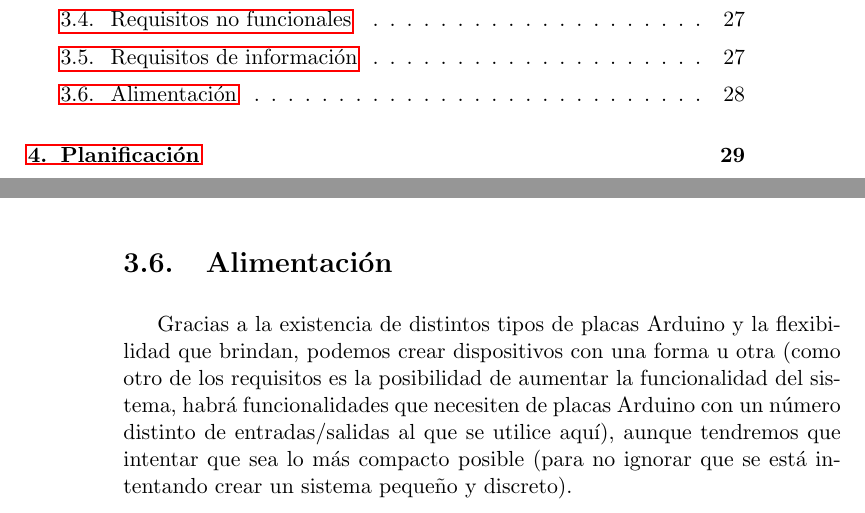
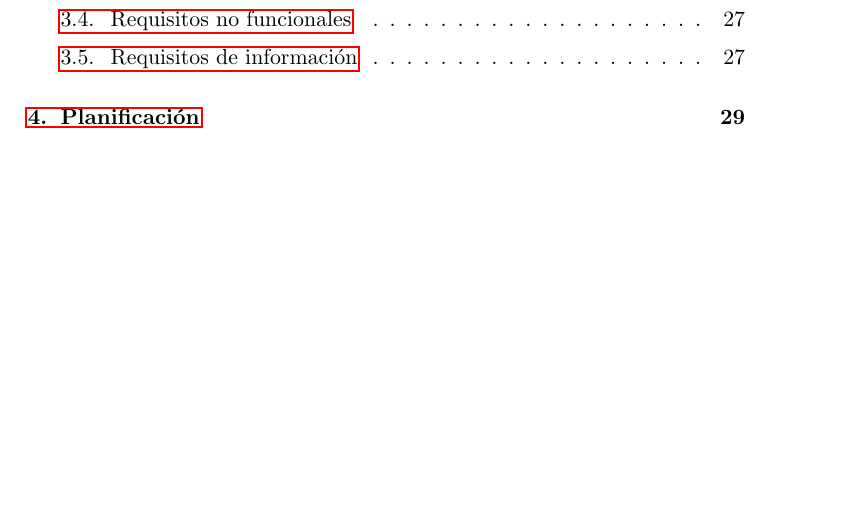
Before and after one commit to iblancasa/ArduBand, a LaTeX thesis (proyecto.tex, which reads capitulos/03_EspecificacionRequisitos.tex): two parts of pages 17 and 32 of 97 before the commit and part of page 17 of 97 after it, the two joined at a grey line, cut so that both start at the same text, the shorter picture padded with empty space. Compiled offline with pdfLaTeX.

Commit message:
Eso se ha colado ahí

```diff
--- a/capitulos/03_EspecificacionRequisitos.tex
+++ b/capitulos/03_EspecificacionRequisitos.tex
@@ -113,11 +113,3 @@ Estos requisitos indican qué información guarda nuestro sistema.\\
     agrupaciones musicales que se encontrasen muy próximas y utilizase en sistema:
     hay que evitar que el pulso de una de las bandas interfiera el de la otra
   \end{itemize}
-
-\section{Alimentación}
-\title{Alimentación}
-Gracias a la existencia de distintos tipos de placas Arduino y la flexibilidad que brindan, podemos crear dispositivos
-con una forma u otra (como otro de los requisitos es la posibilidad de aumentar la funcionalidad del sistema,
-habrá funcionalidades que necesiten de placas Arduino con un número distinto de entradas/salidas al que se utilice
-aquí), aunque tendremos que intentar que sea lo más compacto posible (para no ignorar que se está intentando
-crear un sistema pequeño y discreto).
```
